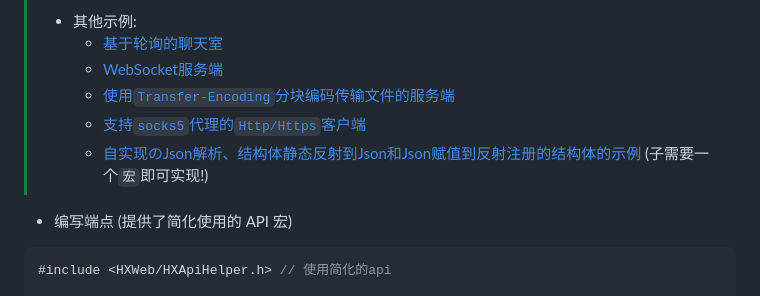
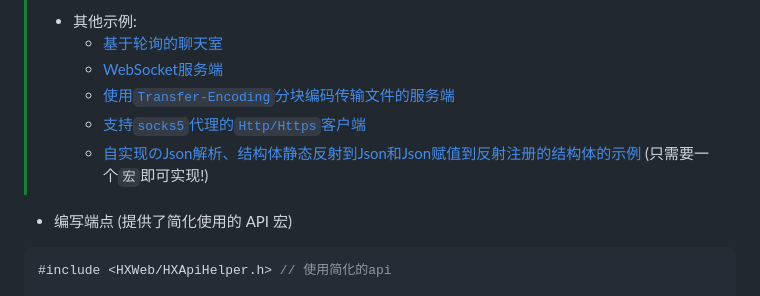
Before and after one commit to HengXin666/HXNet, a Markdown page: README.md, the part around the change. Drawn GitHub-style.

````diff
--- a/README.md
+++ b/README.md
@@ -24,7 +24,7 @@
 >   - [WebSocket服务端](examples/WsServer.cpp)
 >   - [使用`Transfer-Encoding`分块编码传输文件的服务端](examples/HttpsFileServer.cpp)
 >   - [支持`socks5`代理的`Http/Https`客户端](examples/Client.cpp)
->   - [自实现のJson解析、结构体静态反射到Json和Json赋值到反射注册的结构体的示例](examples/JsonTest.cpp) (子需要一个`宏`即可实现!)
+>   - [自实现のJson解析、结构体静态反射到Json和Json赋值到反射注册的结构体的示例](examples/JsonTest.cpp) (只需要一个`宏`即可实现!)
 
 - 编写端点 (提供了简化使用的 API 宏)
 ```cpp
````
